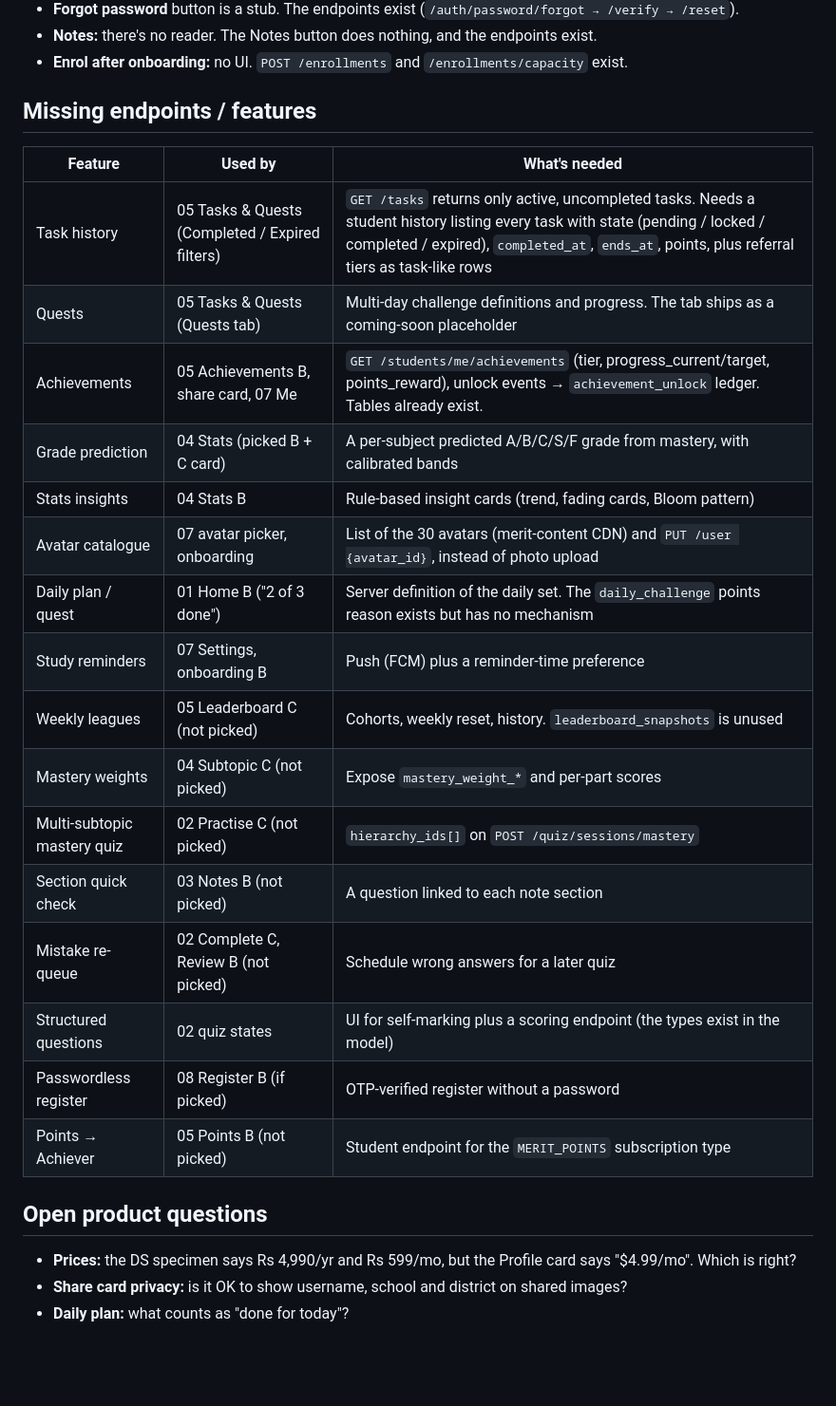
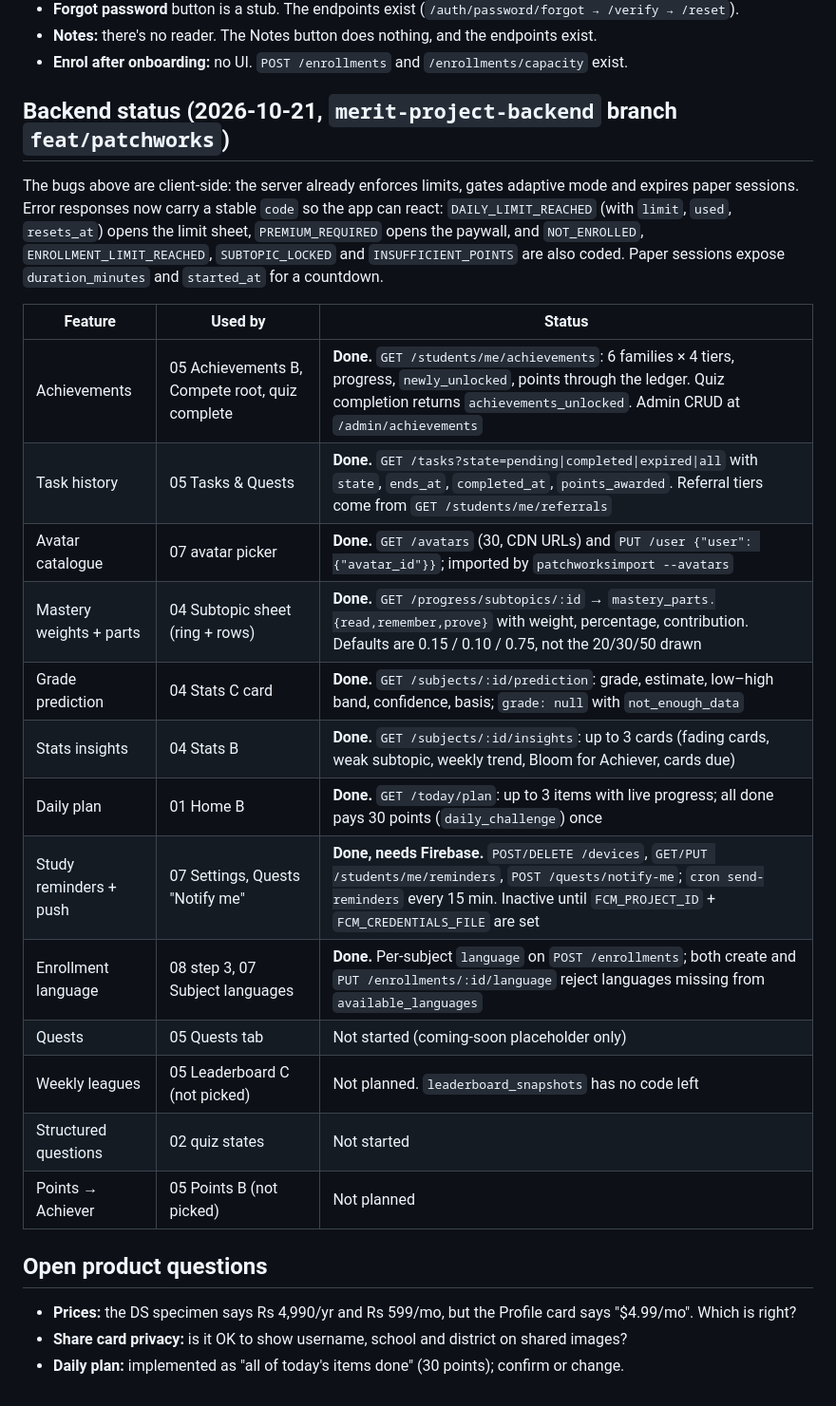
Before and after one commit to Vidarshana26204/merit-project-design-system, a Markdown page: wireframes/BACKEND-GAPS.md, the part around the change. Shown at 95% size. Rendered like a GitHub page; blank space fills up the shorter version.

Commit message:
docs(wireframes): backend gap status after the feat/patchworks pass
Co-Authored-By: Claude Opus 5.5 <noreply@anthropic.com>

```diff
--- a/wireframes/BACKEND-GAPS.md
+++ b/wireframes/BACKEND-GAPS.md
@@ -16,29 +16,32 @@ Things the v3 mobile wireframes rely on that `merit-project-backend` doesn't pro
 - **Notes:** there's no reader. The Notes button does nothing, and the endpoints exist.
 - **Enrol after onboarding:** no UI. `POST /enrollments` and `/enrollments/capacity` exist.
 
-## Missing endpoints / features
+## Backend status (2026-10-21, `merit-project-backend` branch `feat/patchworks`)
 
-| Feature | Used by | What's needed |
+The bugs above are client-side: the server already enforces limits, gates adaptive mode and expires paper sessions.
+Error responses now carry a stable `code` so the app can react: `DAILY_LIMIT_REACHED` (with `limit`, `used`,
+`resets_at`) opens the limit sheet, `PREMIUM_REQUIRED` opens the paywall, and `NOT_ENROLLED`,
+`ENROLLMENT_LIMIT_REACHED`, `SUBTOPIC_LOCKED` and `INSUFFICIENT_POINTS` are also coded. Paper sessions expose
+`duration_minutes` and `started_at` for a countdown.
+
+| Feature | Used by | Status |
 |---|---|---|
-| Task history | 05 Tasks & Quests (Completed / Expired filters) | `GET /tasks` returns only active, uncompleted tasks. Needs a student history listing every task with state (pending / locked / completed / expired), `completed_at`, `ends_at`, points, plus referral tiers as task-like rows |
-| Quests | 05 Tasks & Quests (Quests tab) | Multi-day challenge definitions and progress. The tab ships as a coming-soon placeholder |
-| Achievements | 05 Achievements B, share card, 07 Me | `GET /students/me/achievements` (tier, progress_current/target, points_reward), unlock events → `achievement_unlock` ledger. Tables already exist. |
-| Grade prediction | 04 Stats (picked B + C card) | A per-subject predicted A/B/C/S/F grade from mastery, with calibrated bands |
-| Stats insights | 04 Stats B | Rule-based insight cards (trend, fading cards, Bloom pattern) |
-| Avatar catalogue | 07 avatar picker, onboarding | List of the 30 avatars (merit-content CDN) and `PUT /user {avatar_id}`, instead of photo upload |
-| Daily plan / quest | 01 Home B ("2 of 3 done") | Server definition of the daily set. The `daily_challenge` points reason exists but has no mechanism |
-| Study reminders | 07 Settings, onboarding B | Push (FCM) plus a reminder-time preference |
-| Weekly leagues | 05 Leaderboard C (not picked) | Cohorts, weekly reset, history. `leaderboard_snapshots` is unused |
-| Mastery weights | 04 Subtopic C (not picked) | Expose `mastery_weight_*` and per-part scores |
-| Multi-subtopic mastery quiz | 02 Practise C (not picked) | `hierarchy_ids[]` on `POST /quiz/sessions/mastery` |
-| Section quick check | 03 Notes B (not picked) | A question linked to each note section |
-| Mistake re-queue | 02 Complete C, Review B (not picked) | Schedule wrong answers for a later quiz |
-| Structured questions | 02 quiz states | UI for self-marking plus a scoring endpoint (the types exist in the model) |
-| Passwordless register | 08 Register B (if picked) | OTP-verified register without a password |
-| Points → Achiever | 05 Points B (not picked) | Student endpoint for the `MERIT_POINTS` subscription type |
+| Achievements | 05 Achievements B, Compete root, quiz complete | **Done.** `GET /students/me/achievements`: 6 families × 4 tiers, progress, `newly_unlocked`, points through the ledger. Quiz completion returns `achievements_unlocked`. Admin CRUD at `/admin/achievements` |
+| Task history | 05 Tasks & Quests | **Done.** `GET /tasks?state=pending\|completed\|expired\|all` with `state`, `ends_at`, `completed_at`, `points_awarded`. Referral tiers come from `GET /students/me/referrals` |
+| Avatar catalogue | 07 avatar picker | **Done.** `GET /avatars` (30, CDN URLs) and `PUT /user {"user": {"avatar_id"}}`; imported by `patchworksimport --avatars` |
+| Mastery weights + parts | 04 Subtopic sheet (ring + rows) | **Done.** `GET /progress/subtopics/:id` → `mastery_parts.{read,remember,prove}` with weight, percentage, contribution. Defaults are 0.15 / 0.10 / 0.75, not the 20/30/50 drawn |
+| Grade prediction | 04 Stats C card | **Done.** `GET /subjects/:id/prediction`: grade, estimate, low–high band, confidence, basis; `grade: null` with `not_enough_data` |
+| Stats insights | 04 Stats B | **Done.** `GET /subjects/:id/insights`: up to 3 cards (fading cards, weak subtopic, weekly trend, Bloom for Achiever, cards due) |
+| Daily plan | 01 Home B | **Done.** `GET /today/plan`: up to 3 items with live progress; all done pays 30 points (`daily_challenge`) once |
+| Study reminders + push | 07 Settings, Quests "Notify me" | **Done, needs Firebase.** `POST/DELETE /devices`, `GET/PUT /students/me/reminders`, `POST /quests/notify-me`; `cron send-reminders` every 15 min. Inactive until `FCM_PROJECT_ID` + `FCM_CREDENTIALS_FILE` are set |
+| Enrollment language | 08 step 3, 07 Subject languages | **Done.** Per-subject `language` on `POST /enrollments`; both create and `PUT /enrollments/:id/language` reject languages missing from `available_languages` |
+| Quests | 05 Quests tab | Not started (coming-soon placeholder only) |
+| Weekly leagues | 05 Leaderboard C (not picked) | Not planned. `leaderboard_snapshots` has no code left |
+| Structured questions | 02 quiz states | Not started |
+| Points → Achiever | 05 Points B (not picked) | Not planned |
 
 ## Open product questions
 
 - **Prices:** the DS specimen says Rs 4,990/yr and Rs 599/mo, but the Profile card says "$4.99/mo". Which is right?
 - **Share card privacy:** is it OK to show username, school and district on shared images?
-- **Daily plan:** what counts as "done for today"?
+- **Daily plan:** implemented as "all of today's items done" (30 points); confirm or change.
```
